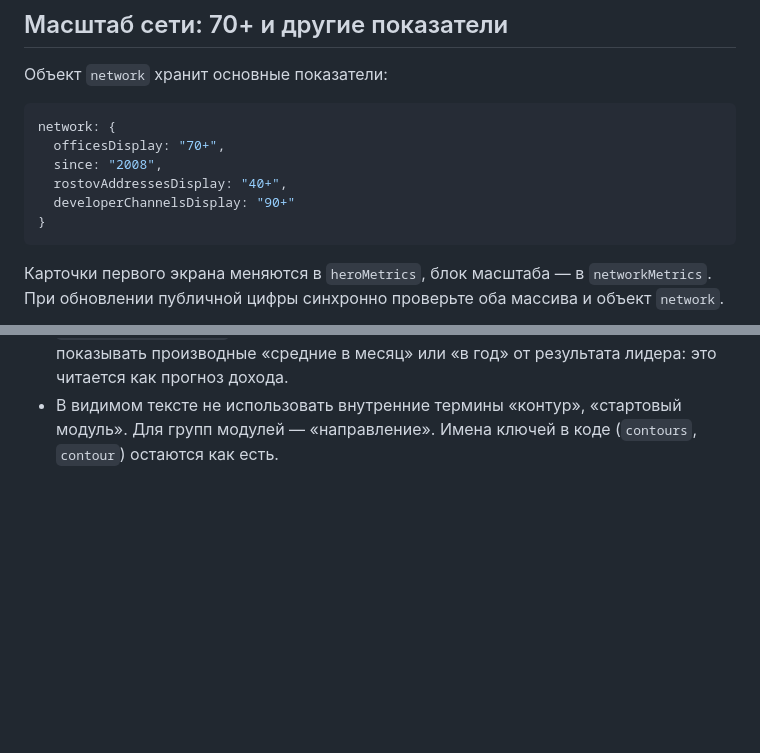
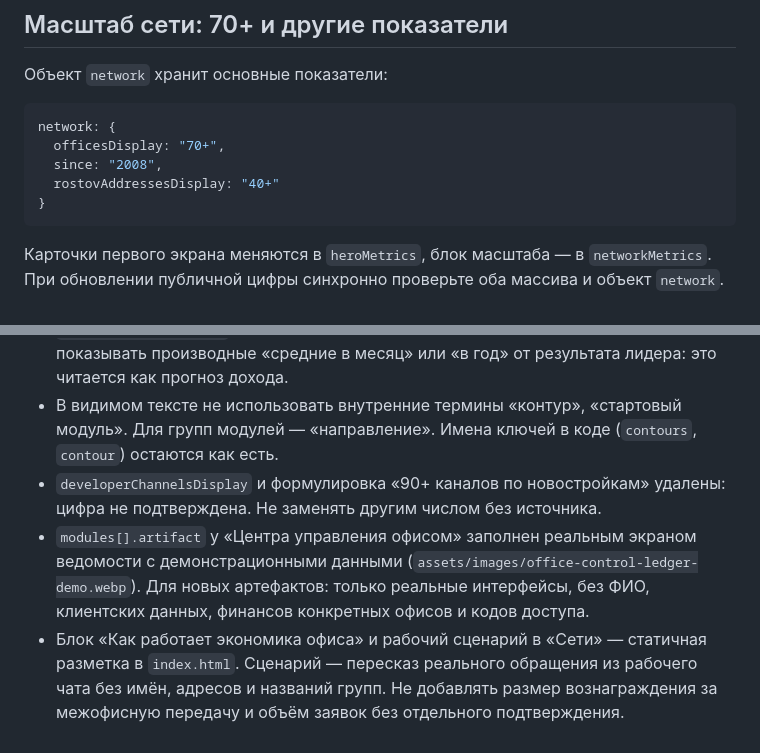
Before and after one commit to LeSauteur/KP, a Markdown page: README_CONTENT.md, 2 parts joined by grey strips. Drawn GitHub-style; blank space fills up the shorter version.

Commit message:
Документация и финальная проверка
Co-Authored-By: Claude Opus 5.5 <noreply@anthropic.com>

````diff
--- a/README_CONTENT.md
+++ b/README_CONTENT.md
@@ -18,8 +18,7 @@
 network: {
   officesDisplay: "70+",
   since: "2008",
-  rostovAddressesDisplay: "40+",
-  developerChannelsDisplay: "90+"
+  rostovAddressesDisplay: "40+"
 }
 ```
 
@@ -143,3 +142,6 @@ contacts: {
 - `notes` — тексты сносок. Нумеруются автоматически в порядке появления на странице.
 - `performance.*.monthly` — необязательное поле, по умолчанию удалено. Не показывать производные «средние в месяц» или «в год» от результата лидера: это читается как прогноз дохода.
 - В видимом тексте не использовать внутренние термины «контур», «стартовый модуль». Для групп модулей — «направление». Имена ключей в коде (`contours`, `contour`) остаются как есть.
+- `developerChannelsDisplay` и формулировка «90+ каналов по новостройкам» удалены: цифра не подтверждена. Не заменять другим числом без источника.
+- `modules[].artifact` у «Центра управления офисом» заполнен реальным экраном ведомости с демонстрационными данными (`assets/images/office-control-ledger-demo.webp`). Для новых артефактов: только реальные интерфейсы, без ФИО, клиентских данных, финансов конкретных офисов и кодов доступа.
+- Блок «Как работает экономика офиса» и рабочий сценарий в «Сети» — статичная разметка в `index.html`. Сценарий — пересказ реального обращения из рабочего чата без имён, адресов и названий групп. Не добавлять размер вознаграждения за межофисную передачу и объём заявок без отдельного подтверждения.
````
